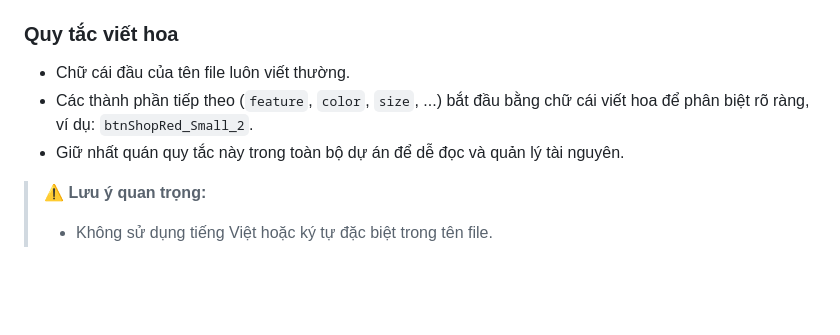
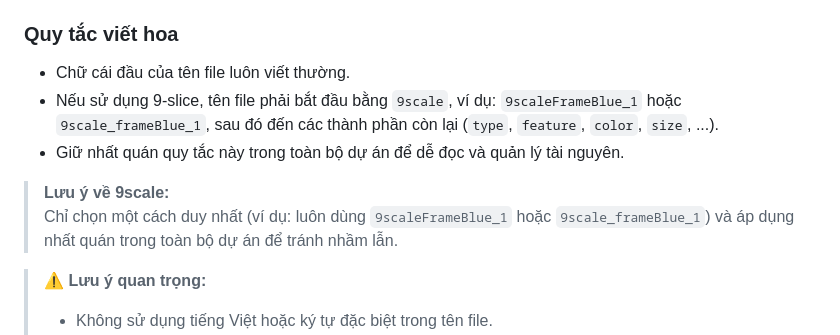
Before and after one commit to linhdev99/UINamingConvention, a Markdown page: README.md, the part around the change. Drawn GitHub-style; blank space fills up the shorter version.

Commit message:
thêm 9scale

```diff
--- a/README.md
+++ b/README.md
@@ -20,8 +20,10 @@
 ### Quy tắc viết hoa
 
 - Chữ cái đầu của tên file luôn viết thường.
-- Các thành phần tiếp theo (`feature`, `color`, `size`, ...) bắt đầu bằng chữ cái viết hoa để phân biệt rõ ràng, ví dụ: `btnShopRed_Small_2`.
+- Nếu sử dụng 9-slice, tên file phải bắt đầu bằng `9scale`, ví dụ: `9scaleFrameBlue_1` hoặc `9scale_frameBlue_1`, sau đó đến các thành phần còn lại (`type`, `feature`, `color`, `size`, ...).
 - Giữ nhất quán quy tắc này trong toàn bộ dự án để dễ đọc và quản lý tài nguyên.
+> **Lưu ý về 9scale:**
+> Chỉ chọn một cách duy nhất (ví dụ: luôn dùng `9scaleFrameBlue_1` hoặc `9scale_frameBlue_1`) và áp dụng nhất quán trong toàn bộ dự án để tránh nhầm lẫn.
 
 > ⚠️ **Lưu ý quan trọng:**
 >
```
